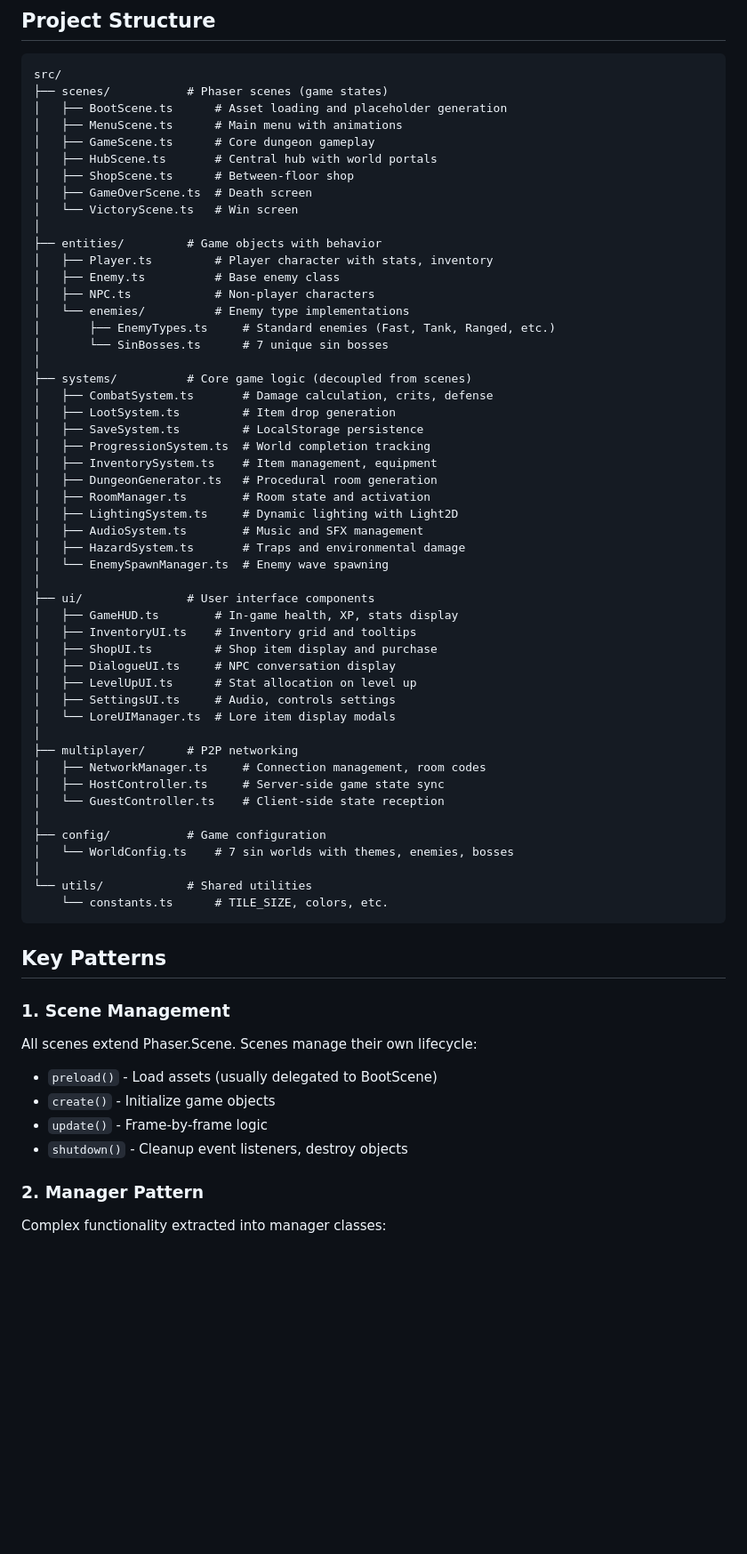
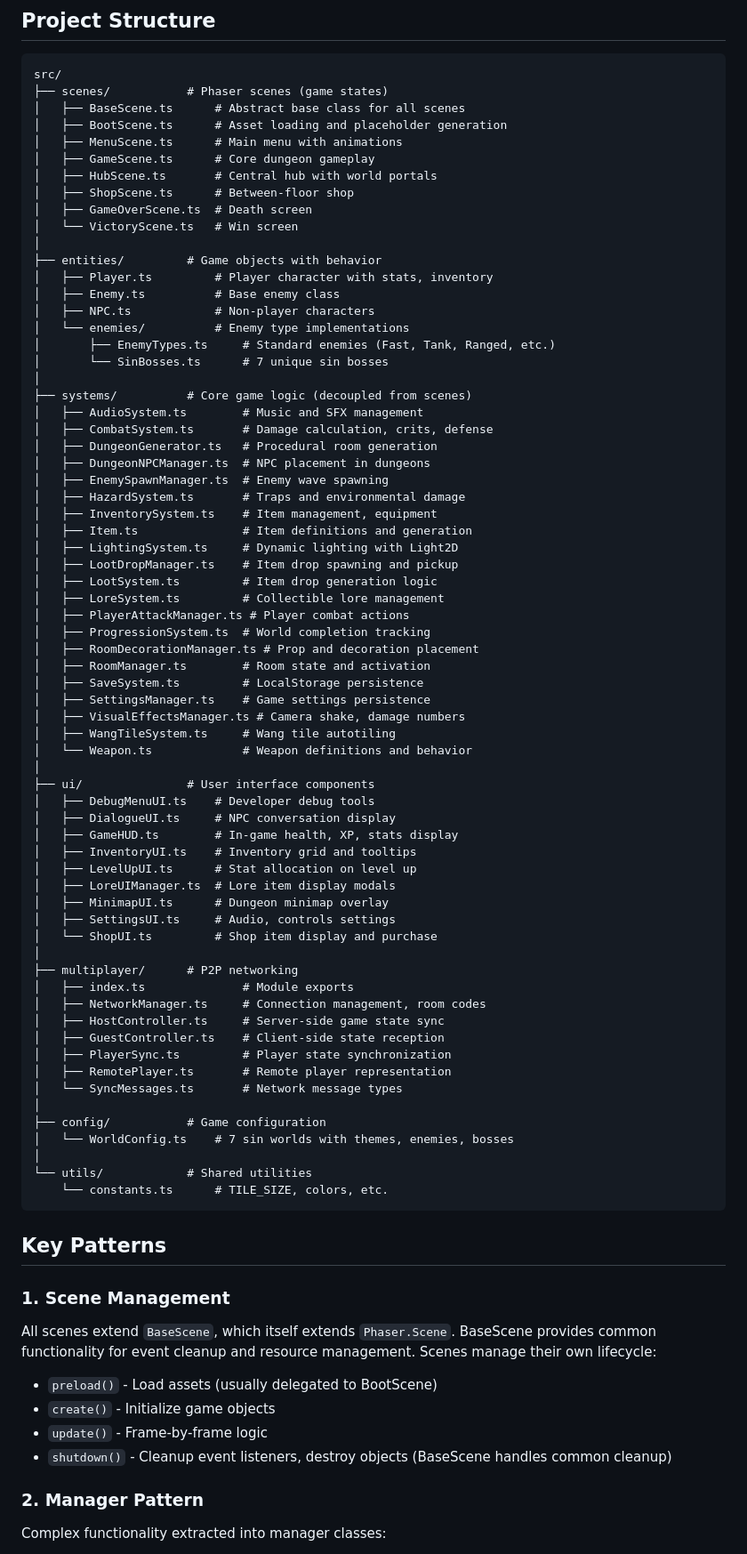
Before and after one commit to JohnVonDrashek/dungeon-crawler-now, a Markdown page: docs/ARCHITECTURE.md, the part around the change. Shown at 89% size. Rendered like a GitHub page; blank space fills up the shorter version.

Commit message:
docs: update architecture with complete file listings
- Add BaseScene.ts to scenes listing
- Add all 21 systems files (was only listing 10)
- Add MinimapUI.ts and DebugMenuUI.ts to UI components
- Add missing multiplayer files (PlayerSync, RemotePlayer, SyncMessages, index)
- Update Scene Management pattern to mention BaseScene inheritance

🤖 Generated with [Claude Code](https://claude.com/claude-code)

Co-Authored-By: Claude Opus 4.5 <noreply@anthropic.com>

````diff
--- a/docs/ARCHITECTURE.md
+++ b/docs/ARCHITECTURE.md
@@ -5,6 +5,7 @@
 ```
 src/
 ├── scenes/           # Phaser scenes (game states)
+│   ├── BaseScene.ts      # Abstract base class for all scenes
 │   ├── BootScene.ts      # Asset loading and placeholder generation
 │   ├── MenuScene.ts      # Main menu with animations
 │   ├── GameScene.ts      # Core dungeon gameplay
@@ -22,31 +23,47 @@ src/
 │       └── SinBosses.ts      # 7 unique sin bosses
 │
 ├── systems/          # Core game logic (decoupled from scenes)
+│   ├── AudioSystem.ts        # Music and SFX management
 │   ├── CombatSystem.ts       # Damage calculation, crits, defense
-│   ├── LootSystem.ts         # Item drop generation
+│   ├── DungeonGenerator.ts   # Procedural room generation
+│   ├── DungeonNPCManager.ts  # NPC placement in dungeons
+│   ├── EnemySpawnManager.ts  # Enemy wave spawning
+│   ├── HazardSystem.ts       # Traps and environmental damage
+│   ├── InventorySystem.ts    # Item management, equipment
+│   ├── Item.ts               # Item definitions and generation
+│   ├── LightingSystem.ts     # Dynamic lighting with Light2D
+│   ├── LootDropManager.ts    # Item drop spawning and pickup
+│   ├── LootSystem.ts         # Item drop generation logic
+│   ├── LoreSystem.ts         # Collectible lore management
+│   ├── PlayerAttackManager.ts # Player combat actions
+│   ├── ProgressionSystem.ts  # World completion tracking
+│   ├── RoomDecorationManager.ts # Prop and decoration placement
+│   ├── RoomManager.ts        # Room state and activation
 │   ├── SaveSystem.ts         # LocalStorage persistence
-│   ├── ProgressionSystem.ts  # World completion tracking
-│   ├── InventorySystem.ts    # Item management, equipment
-│   ├── DungeonGenerator.ts   # Procedural room generation
-│   ├── RoomManager.ts        # Room state and activation
-│   ├── LightingSystem.ts     # Dynamic lighting with Light2D
-│   ├── AudioSystem.ts        # Music and SFX management
-│   ├── HazardSystem.ts       # Traps and environmental damage
-│   └── EnemySpawnManager.ts  # Enemy wave spawning
+│   ├── SettingsManager.ts    # Game settings persistence
+│   ├── VisualEffectsManager.ts # Camera shake, damage numbers
+│   ├── WangTileSystem.ts     # Wang tile autotiling
+│   └── Weapon.ts             # Weapon definitions and behavior
 │
 ├── ui/               # User interface components
+│   ├── DebugMenuUI.ts    # Developer debug tools
+│   ├── DialogueUI.ts     # NPC conversation display
 │   ├── GameHUD.ts        # In-game health, XP, stats display
 │   ├── InventoryUI.ts    # Inventory grid and tooltips
-│   ├── ShopUI.ts         # Shop item display and purchase
-│   ├── DialogueUI.ts     # NPC conversation display
 │   ├── LevelUpUI.ts      # Stat allocation on level up
+│   ├── LoreUIManager.ts  # Lore item display modals
+│   ├── MinimapUI.ts      # Dungeon minimap overlay
 │   ├── SettingsUI.ts     # Audio, controls settings
-│   └── LoreUIManager.ts  # Lore item display modals
+│   └── ShopUI.ts         # Shop item display and purchase
 │
 ├── multiplayer/      # P2P networking
+│   ├── index.ts              # Module exports
 │   ├── NetworkManager.ts     # Connection management, room codes
 │   ├── HostController.ts     # Server-side game state sync
-│   └── GuestController.ts    # Client-side state reception
+│   ├── GuestController.ts    # Client-side state reception
+│   ├── PlayerSync.ts         # Player state synchronization
+│   ├── RemotePlayer.ts       # Remote player representation
+│   └── SyncMessages.ts       # Network message types
 │
 ├── config/           # Game configuration
 │   └── WorldConfig.ts    # 7 sin worlds with themes, enemies, bosses
@@ -58,11 +75,11 @@ src/
 ## Key Patterns
 
 ### 1. Scene Management
-All scenes extend Phaser.Scene. Scenes manage their own lifecycle:
+All scenes extend `BaseScene`, which itself extends `Phaser.Scene`. BaseScene provides common functionality for event cleanup and resource management. Scenes manage their own lifecycle:
 - `preload()` - Load assets (usually delegated to BootScene)
 - `create()` - Initialize game objects
 - `update()` - Frame-by-frame logic
-- `shutdown()` - Cleanup event listeners, destroy objects
+- `shutdown()` - Cleanup event listeners, destroy objects (BaseScene handles common cleanup)
 
 ### 2. Manager Pattern
 Complex functionality extracted into manager classes:
````
